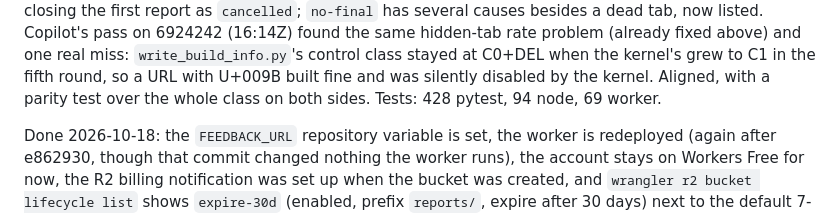
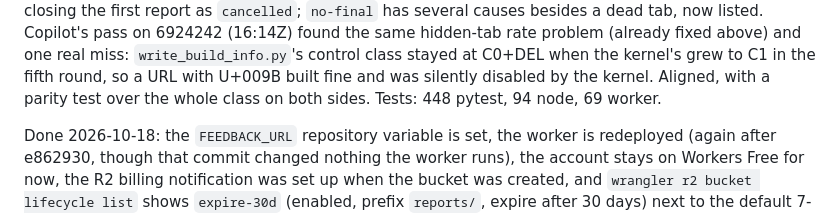
Before and after one commit to mwcraig/browser-photom, a Markdown page: PROGRESS.md, the part around the change. Rendered like a GitHub page.

Commit message:
PROGRESS: correct the pytest count (448)
Co-Authored-By: Claude Fable 5.1 <noreply@anthropic.com>
Claude-Session: https://claude.ai/code/session_01PAGk4Aem9NYtXFuMJGKasu

```diff
--- a/PROGRESS.md
+++ b/PROGRESS.md
@@ -1455,7 +1455,7 @@ Copilot's pass on 6924242 (16:14Z) found the same hidden-tab rate problem
 class stayed at C0+DEL when the kernel's grew to C1 in the fifth round, so
 a URL with U+009B built fine and was silently disabled by the kernel.
 Aligned, with a parity test over the whole class on both sides.
-Tests: 428 pytest, 94 node, 69 worker.
+Tests: 448 pytest, 94 node, 69 worker.
 
 Done 2026-10-18: the `FEEDBACK_URL` repository variable is set, the worker
 is redeployed (again after e862930, though that commit changed nothing the
```
